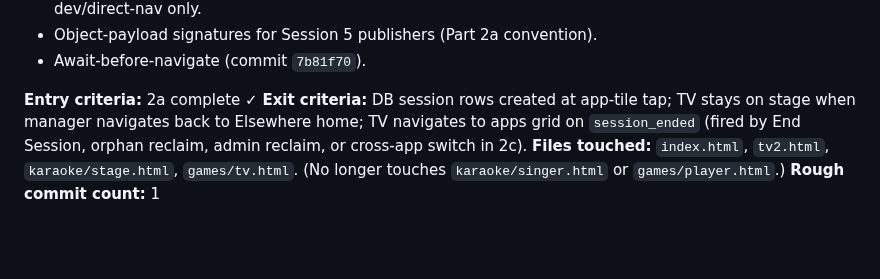
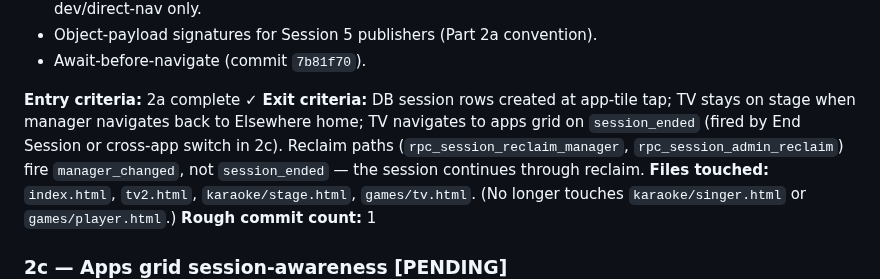
Before and after one commit to mstepanovich-web/elsewhere, a Markdown page: docs/SESSION-5-PART-2-BREAKDOWN.md, the part around the change. GitHub-like rendering; blank space fills up the shorter version.

```diff
--- a/docs/SESSION-5-PART-2-BREAKDOWN.md
+++ b/docs/SESSION-5-PART-2-BREAKDOWN.md
@@ -41,7 +41,7 @@ Session 5 breaks into 5 parts. Part 1 (schema + RPCs + `shell/realtime.js` extra
 - Await-before-navigate (commit `7b81f70`).
 
 **Entry criteria:** 2a complete ✓
-**Exit criteria:** DB session rows created at app-tile tap; TV stays on stage when manager navigates back to Elsewhere home; TV navigates to apps grid on `session_ended` (fired by End Session, orphan reclaim, admin reclaim, or cross-app switch in 2c).
+**Exit criteria:** DB session rows created at app-tile tap; TV stays on stage when manager navigates back to Elsewhere home; TV navigates to apps grid on `session_ended` (fired by End Session or cross-app switch in 2c). Reclaim paths (`rpc_session_reclaim_manager`, `rpc_session_admin_reclaim`) fire `manager_changed`, not `session_ended` — the session continues through reclaim.
 **Files touched:** `index.html`, `tv2.html`, `karaoke/stage.html`, `games/tv.html`. (No longer touches `karaoke/singer.html` or `games/player.html`.)
 **Rough commit count:** 1
 
```
Also changed, not shown: docs/SESSION-5-PLAN.md (+2 -2 lines).
